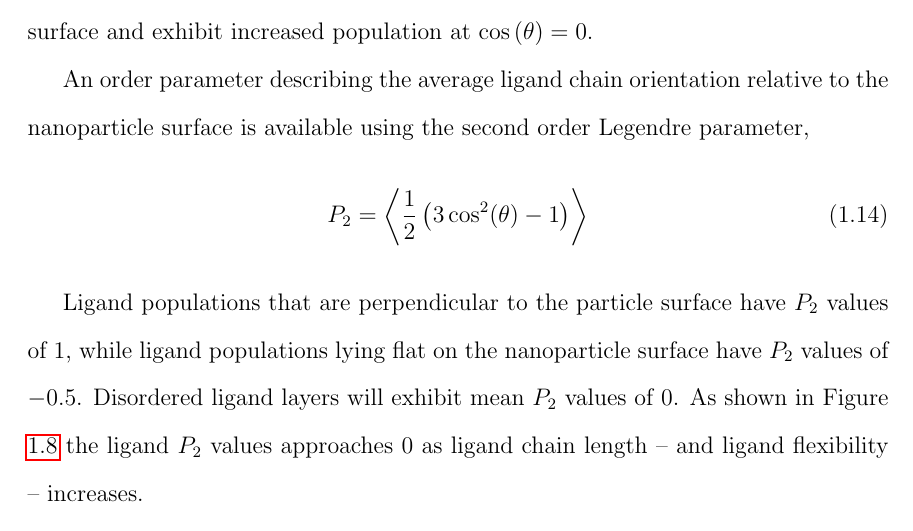
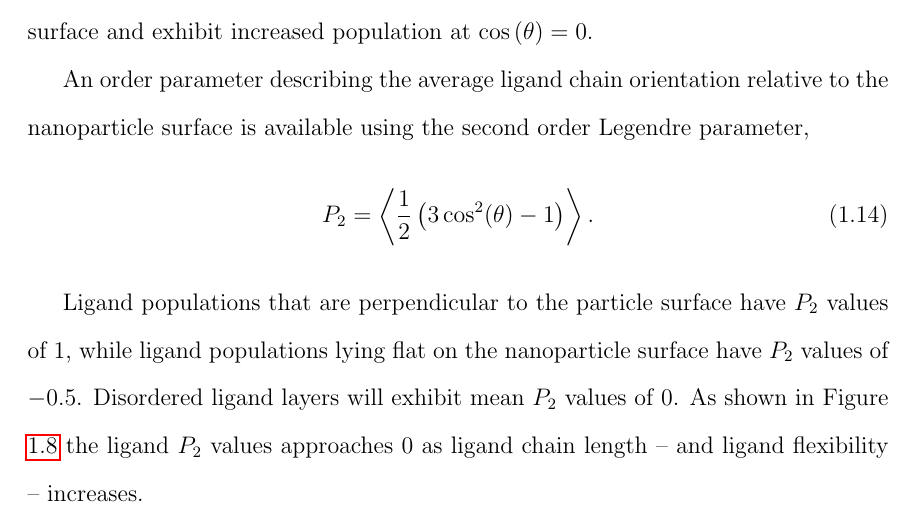
Before and after one commit to skucera/Dissertation, a LaTeX thesis (NeidhartThesis/Neidhart_Thesis.tex, which reads chapters/NPthiols.tex): part of page 33 of 77, cut so that both start at the same text. Compiled offline with pdfLaTeX.

Commit message:
change to equation

```diff
--- a/chapters/NPthiols.tex
+++ b/chapters/NPthiols.tex
@@ -790,7 +790,7 @@ An order parameter describing the average ligand chain orientation relative to
 the nanoparticle surface is available using the second order Legendre
 parameter,
 \begin{equation}
-	P_2 = \left< \frac{1}{2} \left(3\cos^2(\theta) - 1 \right) \right>
+	P_2 = \left< \frac{1}{2} \left(3\cos^2(\theta) - 1 \right) \right>.
 \end{equation}
 
 Ligand populations that are perpendicular to the particle surface have
```
